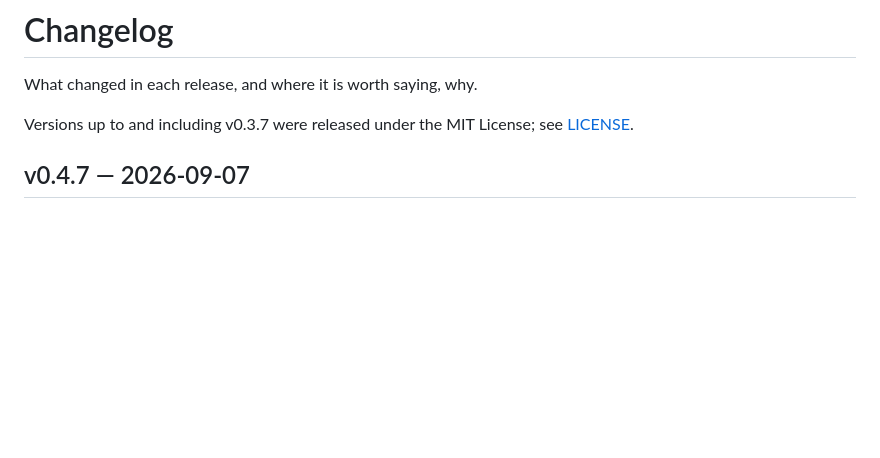
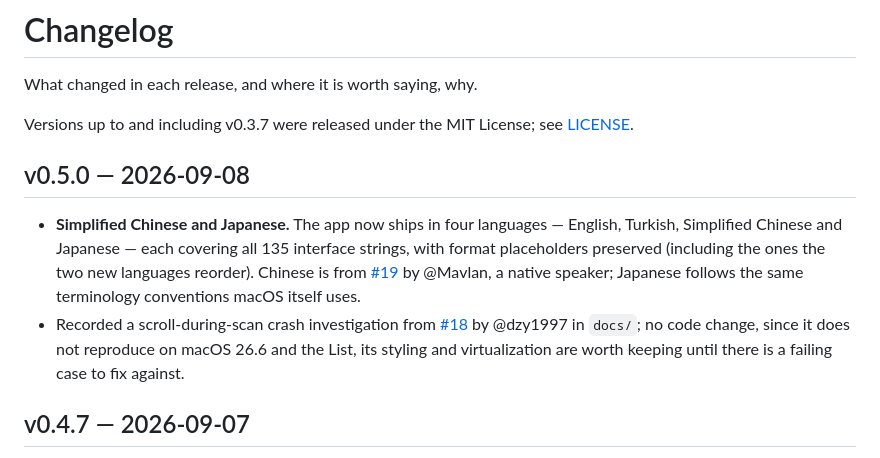
Before and after one commit to Jarvis322/macos-sysdata, a Markdown page: CHANGELOG.md, the part around the change. Rendered like a GitHub page; blank space fills up the shorter version.

Commit message:
docs: changelog for v0.5.0

```diff
--- a/CHANGELOG.md
+++ b/CHANGELOG.md
@@ -4,6 +4,20 @@ What changed in each release, and where it is worth saying, why.
 
 Versions up to and including v0.3.7 were released under the MIT License; see
 [LICENSE](LICENSE).
+
+## v0.5.0 — 2026-09-08
+
+- **Simplified Chinese and Japanese.** The app now ships in four languages —
+  English, Turkish, Simplified Chinese and Japanese — each covering all 135
+  interface strings, with format placeholders preserved (including the ones
+  the two new languages reorder). Chinese is from [#19](https://github.com/Jarvis322/macos-sysdata/pull/19)
+  by @Mavlan, a native speaker; Japanese follows the same terminology
+  conventions macOS itself uses.
+- Recorded a scroll-during-scan crash investigation from
+  [#18](https://github.com/Jarvis322/macos-sysdata/pull/18) by @dzy1997 in
+  `docs/`; no code change, since it does not reproduce on macOS 26.6 and the
+  List, its styling and virtualization are worth keeping until there is a
+  failing case to fix against.
 
 ## v0.4.7 — 2026-09-07
 
```
